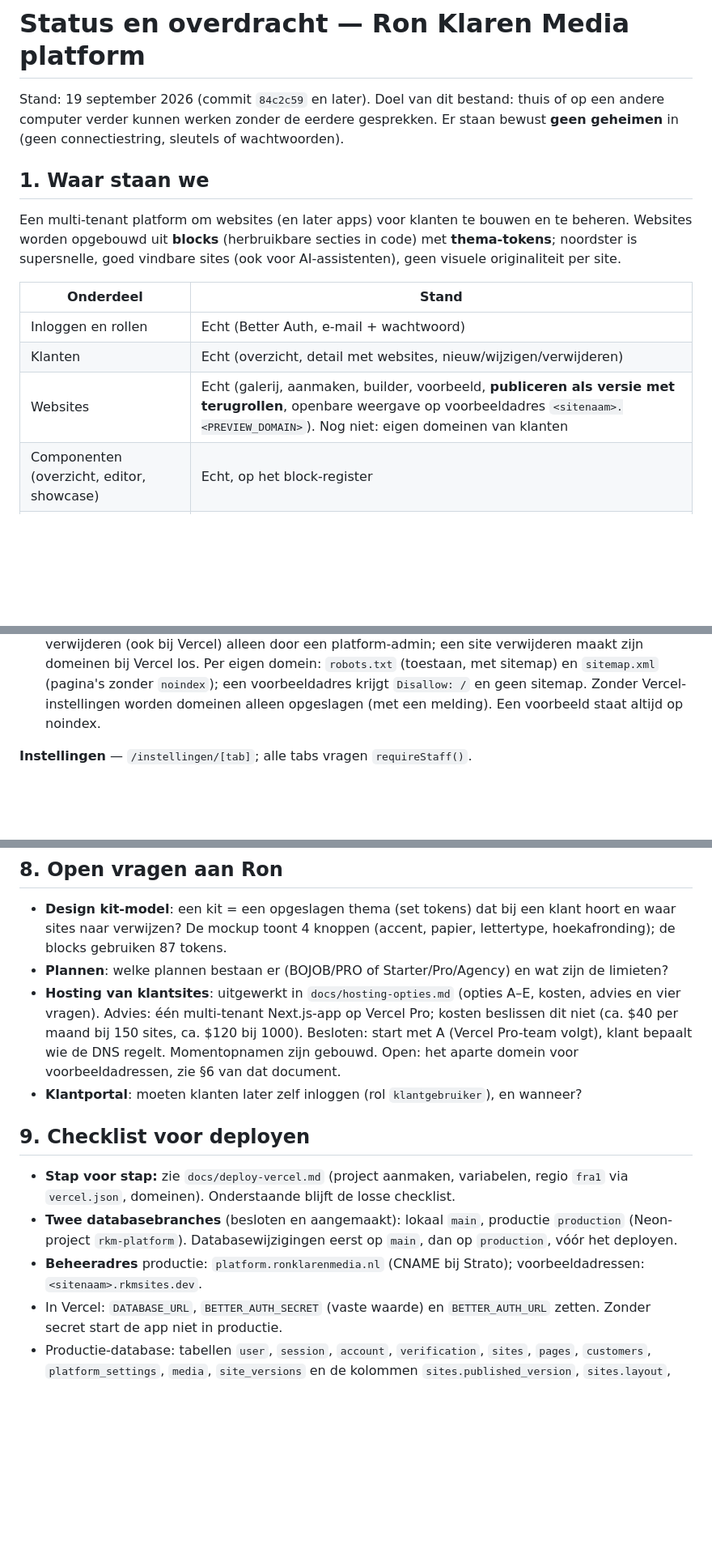
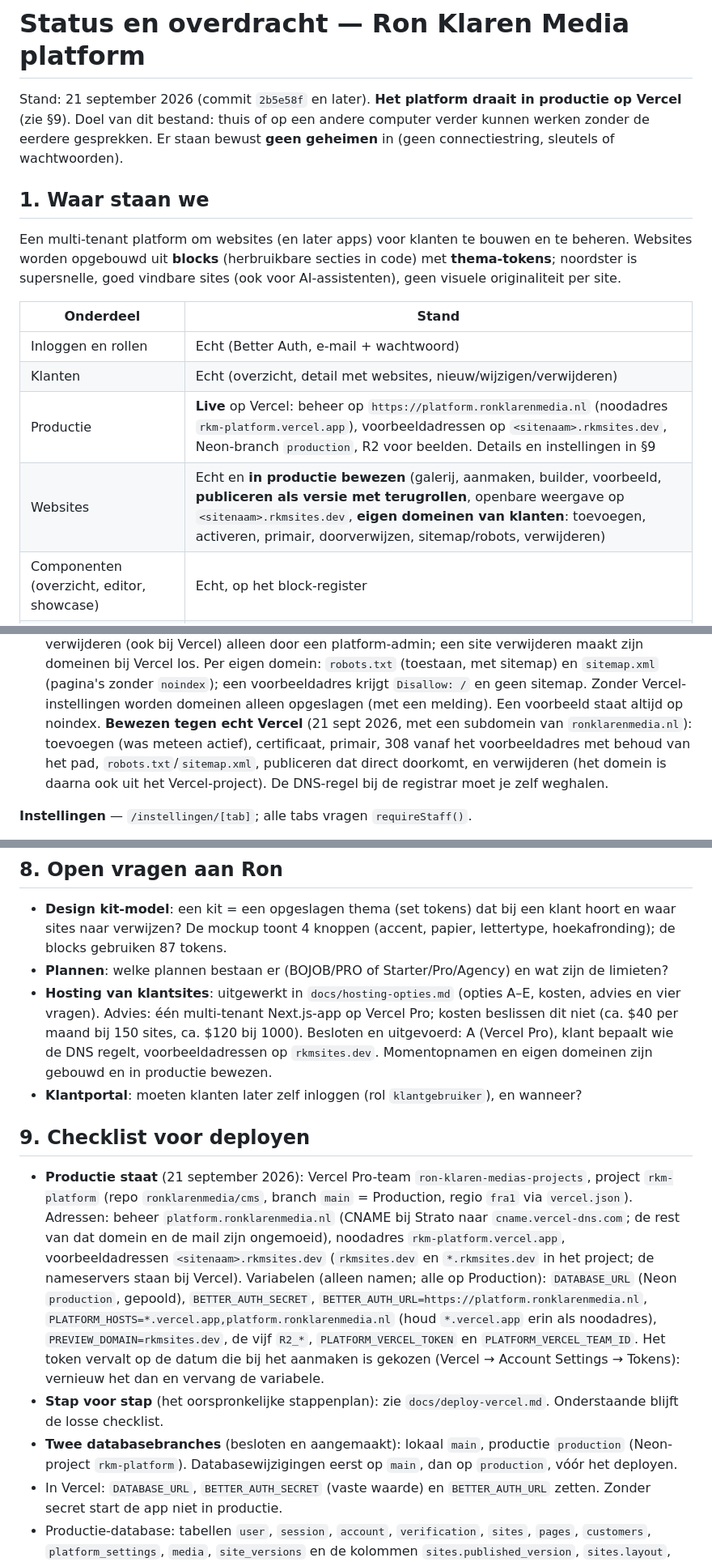
Before and after one commit to ronklarenmedia/cms, a Markdown page: docs/STATUS.md, 3 parts joined by grey strips. Shown at 81% size. Drawn GitHub-style; blank space fills up the shorter version.

```diff
--- a/docs/STATUS.md
+++ b/docs/STATUS.md
@@ -1,6 +1,6 @@
 # Status en overdracht — Ron Klaren Media platform
 
-Stand: 19 september 2026 (commit `84c2c59` en later). Doel van dit bestand: thuis of op een andere computer
+Stand: 21 september 2026 (commit `2b5e58f` en later). **Het platform draait in productie op Vercel** (zie §9). Doel van dit bestand: thuis of op een andere computer
 verder kunnen werken zonder de eerdere gesprekken. Er staan bewust **geen geheimen** in (geen connectiestring,
 sleutels of wachtwoorden).
 
@@ -14,7 +14,8 @@ uit **blocks** (herbruikbare secties in code) met **thema-tokens**; noordster is
 |---|---|
 | Inloggen en rollen | Echt (Better Auth, e-mail + wachtwoord) |
 | Klanten | Echt (overzicht, detail met websites, nieuw/wijzigen/verwijderen) |
-| Websites | Echt (galerij, aanmaken, builder, voorbeeld, **publiceren als versie met terugrollen**, openbare weergave op voorbeeldadres `<sitenaam>.<PREVIEW_DOMAIN>`). Nog niet: eigen domeinen van klanten |
+| Productie | **Live** op Vercel: beheer op `https://platform.ronklarenmedia.nl` (noodadres `rkm-platform.vercel.app`), voorbeeldadressen op `<sitenaam>.rkmsites.dev`, Neon-branch `production`, R2 voor beelden. Details en instellingen in §9 |
+| Websites | Echt en **in productie bewezen** (galerij, aanmaken, builder, voorbeeld, **publiceren als versie met terugrollen**, openbare weergave op `<sitenaam>.rkmsites.dev`, **eigen domeinen van klanten**: toevoegen, activeren, primair, doorverwijzen, sitemap/robots, verwijderen) |
 | Componenten (overzicht, editor, showcase) | Echt, op het block-register |
 | Blocks | 20 stuks: `hero`, `section-heading`, `stats`, `logo-bar`, `testimonials`, `text-image`, `usp-grid`, `cta-banner`, `faq`, `pricing`, `process`, `team`, `timeline`, `cases`, `gallery`, `breadcrumbs`, `video`, `list`, `site-header`, `site-footer` (14 door Gemini/eerder, de laatste zes door Claude; allemaal gecontroleerd met `check:blocks`) |
 | Header/footer per site, SEO per pagina | Echt (zie §3) |
@@ -92,6 +93,8 @@ klantpagina toont zijn websites.
   domeinen bij Vercel los. Per eigen domein: `robots.txt` (toestaan, met sitemap) en `sitemap.xml` (pagina's zonder `noindex`); een voorbeeldadres krijgt `Disallow: /` en geen sitemap.
   Zonder Vercel-instellingen worden domeinen alleen opgeslagen (met een melding).
   Een voorbeeld staat altijd op noindex.
+  **Bewezen tegen echt Vercel** (21 sept 2026, met een subdomein van `ronklarenmedia.nl`): toevoegen (was meteen actief), certificaat, primair, 308 vanaf het voorbeeldadres met behoud van het pad, `robots.txt`/`sitemap.xml`,
+  publiceren dat direct doorkomt, en verwijderen (het domein is daarna ook uit het Vercel-project). De DNS-regel bij de registrar moet je zelf weghalen.
 
 **Instellingen** — `/instellingen/[tab]`; alle tabs vragen `requireStaff()`.
 - *Algemeen*: platformnaam (staat in het menu en de tabbladtitel), beheerdomein, taal, tijdzone, support-/afzenderadres,
@@ -253,14 +271,18 @@ controle staat in **elke pagina en server-actie** via `src/lib/session.ts` (`req
   verwijzen? De mockup toont 4 knoppen (accent, papier, lettertype, hoekafronding); de blocks gebruiken 87 tokens.
 - **Plannen**: welke plannen bestaan er (BOJOB/PRO of Starter/Pro/Agency) en wat zijn de limieten?
 - **Hosting van klantsites**: uitgewerkt in `docs/hosting-opties.md` (opties A–E, kosten, advies en vier vragen). Advies: één multi-tenant
-  Next.js-app op Vercel Pro; kosten beslissen dit niet (ca. $40 per maand bij 150 sites, ca. $120 bij 1000). Besloten: start met A (Vercel Pro-team volgt), klant bepaalt wie de DNS regelt. Momentopnamen zijn gebouwd. Open: het aparte domein voor voorbeeldadressen, zie §6 van dat document.
+  Next.js-app op Vercel Pro; kosten beslissen dit niet (ca. $40 per maand bij 150 sites, ca. $120 bij 1000). Besloten en uitgevoerd: A (Vercel Pro), klant bepaalt wie de DNS regelt, voorbeeldadressen op `rkmsites.dev`. Momentopnamen en eigen domeinen zijn gebouwd en in productie bewezen.
 - **Klantportal**: moeten klanten later zelf inloggen (rol `klantgebruiker`), en wanneer?
 
 ## 9. Checklist voor deployen
 
-- **Stap voor stap:** zie `docs/deploy-vercel.md` (project aanmaken, variabelen, regio `fra1` via `vercel.json`, domeinen). Onderstaande blijft de losse checklist.
+- **Productie staat** (21 september 2026): Vercel Pro-team `ron-klaren-medias-projects`, project `rkm-platform` (repo `ronklarenmedia/cms`, branch `main` = Production, regio `fra1` via `vercel.json`).
+  Adressen: beheer `platform.ronklarenmedia.nl` (CNAME bij Strato naar `cname.vercel-dns.com`; de rest van dat domein en de mail zijn ongemoeid), noodadres `rkm-platform.vercel.app`, voorbeeldadressen `<sitenaam>.rkmsites.dev`
+  (`rkmsites.dev` en `*.rkmsites.dev` in het project; de nameservers staan bij Vercel). Variabelen (alleen namen; alle op Production): `DATABASE_URL` (Neon `production`, gepoold), `BETTER_AUTH_SECRET`,
+  `BETTER_AUTH_URL=https://platform.ronklarenmedia.nl`, `PLATFORM_HOSTS=*.vercel.app,platform.ronklarenmedia.nl` (houd `*.vercel.app` erin als noodadres), `PREVIEW_DOMAIN=rkmsites.dev`, de vijf `R2_*`,
+  `PLATFORM_VERCEL_TOKEN` en `PLATFORM_VERCEL_TEAM_ID`. Het token vervalt op de datum die bij het aanmaken is gekozen (Vercel → Account Settings → Tokens): vernieuw het dan en vervang de variabele.
+- **Stap voor stap** (het oorspronkelijke stappenplan): zie `docs/deploy-vercel.md`. Onderstaande blijft de losse checklist.
 - **Twee databasebranches** (besloten en aangemaakt): lokaal `main`, productie `production` (Neon-project `rkm-platform`). Databasewijzigingen eerst op `main`, dan op `production`, vóór het deployen.
-- **Beheeradres** productie: `platform.ronklarenmedia.nl` (CNAME bij Strato); voorbeeldadressen: `<sitenaam>.rkmsites.dev`.
 - In Vercel: `DATABASE_URL`, `BETTER_AUTH_SECRET` (vaste waarde) en `BETTER_AUTH_URL` zetten. Zonder secret start de
   app niet in productie.
 - Productie-database: tabellen `user`, `session`, `account`, `verification`, `sites`, `pages`, `customers`, `platform_settings`, `media`, `site_versions` en de
```
Also changed, not shown: other parts of docs/STATUS.md (+25 -6 lines).
